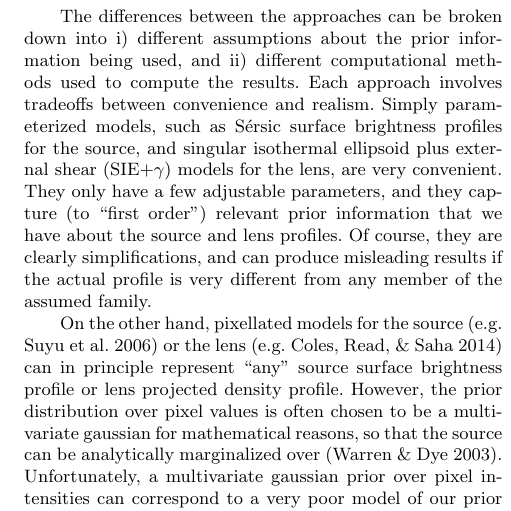
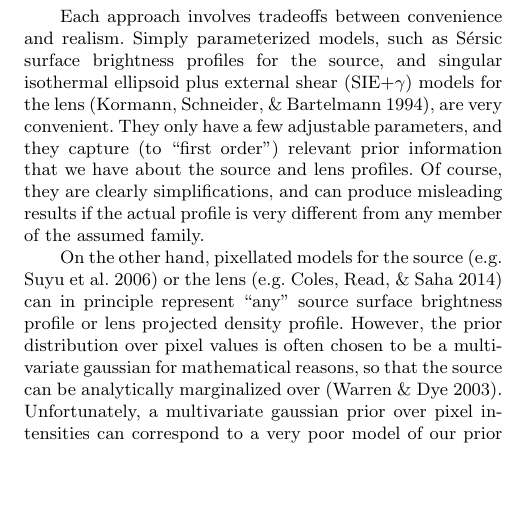
Before and after one commit to eggplantbren/Lensing2, a LaTeX paper (Papers/ms.tex): part of one column of page 2 of 7, cut at the place of the change, the shorter picture padded with empty space. Compiled offline with pdfLaTeX; a LaTeX package or settings file that is missing is left out.

Commit message:
SIE reference

```diff
--- a/Papers/ms.tex
+++ b/Papers/ms.tex
@@ -106,13 +106,12 @@ this problem include \citet{2014MNRAS.445.2181C},
 \citet{2015arXiv150407629B}. {\bf todo: actually comment
 on what's in these papers}.
 
-The differences between the approaches can be broken down into
-i) different assumptions about the prior information being used, and ii)
-different computational methods used to compute the results.
 Each approach involves tradeoffs between convenience and realism.
 Simply parameterized models, such as Sérsic surface
-brightness profiles for the source, and singular isothermal ellipsoid plus
-external shear (SIE+$\gamma$) models for the lens, are very
+brightness profiles for the source,
+and singular isothermal ellipsoid plus
+external shear (SIE+$\gamma$) models for the lens \citep{1994A&A...284..285K},
+are very
 convenient. They only have a few adjustable parameters, and they capture
 (to ``first order'') relevant prior information that we have about the
 source and lens profiles. Of course, they are clearly simplifications,
```
Also changed, not shown: Papers/ms.tex (3 more changed lines).
